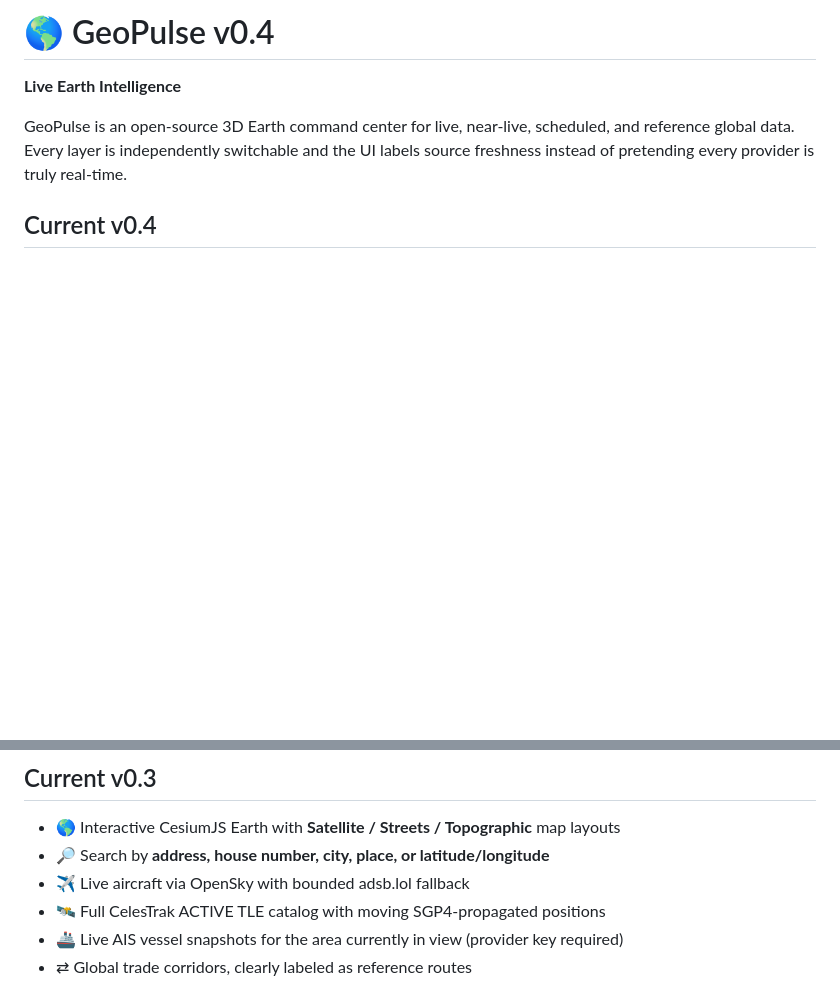
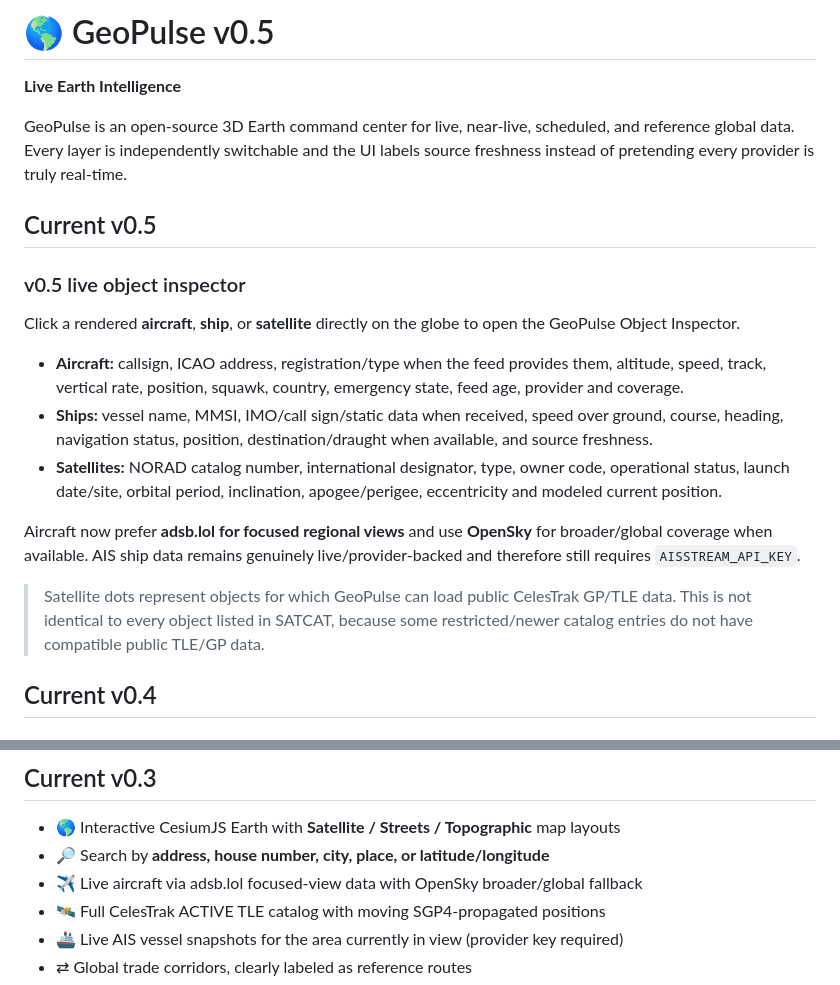
Before and after one commit to dvilrgamerz/GeoPulse, a Markdown page: README.md, 2 parts joined by grey strips. GitHub-like rendering; blank space fills up the shorter version.

Commit message:
Document GeoPulse v0.5 live object inspector

```diff
--- a/README.md
+++ b/README.md
@@ -1,8 +1,22 @@
-# 🌎 GeoPulse v0.4
+# 🌎 GeoPulse v0.5
 
 **Live Earth Intelligence**
 
 GeoPulse is an open-source 3D Earth command center for live, near-live, scheduled, and reference global data. Every layer is independently switchable and the UI labels source freshness instead of pretending every provider is truly real-time.
+
+## Current v0.5
+
+### v0.5 live object inspector
+
+Click a rendered **aircraft**, **ship**, or **satellite** directly on the globe to open the GeoPulse Object Inspector.
+
+- **Aircraft:** callsign, ICAO address, registration/type when the feed provides them, altitude, speed, track, vertical rate, position, squawk, country, emergency state, feed age, provider and coverage.
+- **Ships:** vessel name, MMSI, IMO/call sign/static data when received, speed over ground, course, heading, navigation status, position, destination/draught when available, and source freshness.
+- **Satellites:** NORAD catalog number, international designator, type, owner code, operational status, launch date/site, orbital period, inclination, apogee/perigee, eccentricity and modeled current position.
+
+Aircraft now prefer **adsb.lol for focused regional views** and use **OpenSky** for broader/global coverage when available. AIS ship data remains genuinely live/provider-backed and therefore still requires `AISSTREAM_API_KEY`.
+
+> Satellite dots represent objects for which GeoPulse can load public CelesTrak GP/TLE data. This is not identical to every object listed in SATCAT, because some restricted/newer catalog entries do not have compatible public TLE/GP data.
 
 ## Current v0.4
 
@@ -35,7 +49,7 @@ See [THIRD_PARTY_NOTICES.md](THIRD_PARTY_NOTICES.md).
 
 - 🌎 Interactive CesiumJS Earth with **Satellite / Streets / Topographic** map layouts
 - 🔎 Search by **address, house number, city, place, or latitude/longitude**
-- ✈️ Live aircraft via OpenSky with bounded adsb.lol fallback
+- ✈️ Live aircraft via adsb.lol focused-view data with OpenSky broader/global fallback
 - 🛰️ Full CelesTrak ACTIVE TLE catalog with moving SGP4-propagated positions
 - 🚢 Live AIS vessel snapshots for the area currently in view (provider key required)
 - ⇄ Global trade corridors, clearly labeled as reference routes
```
